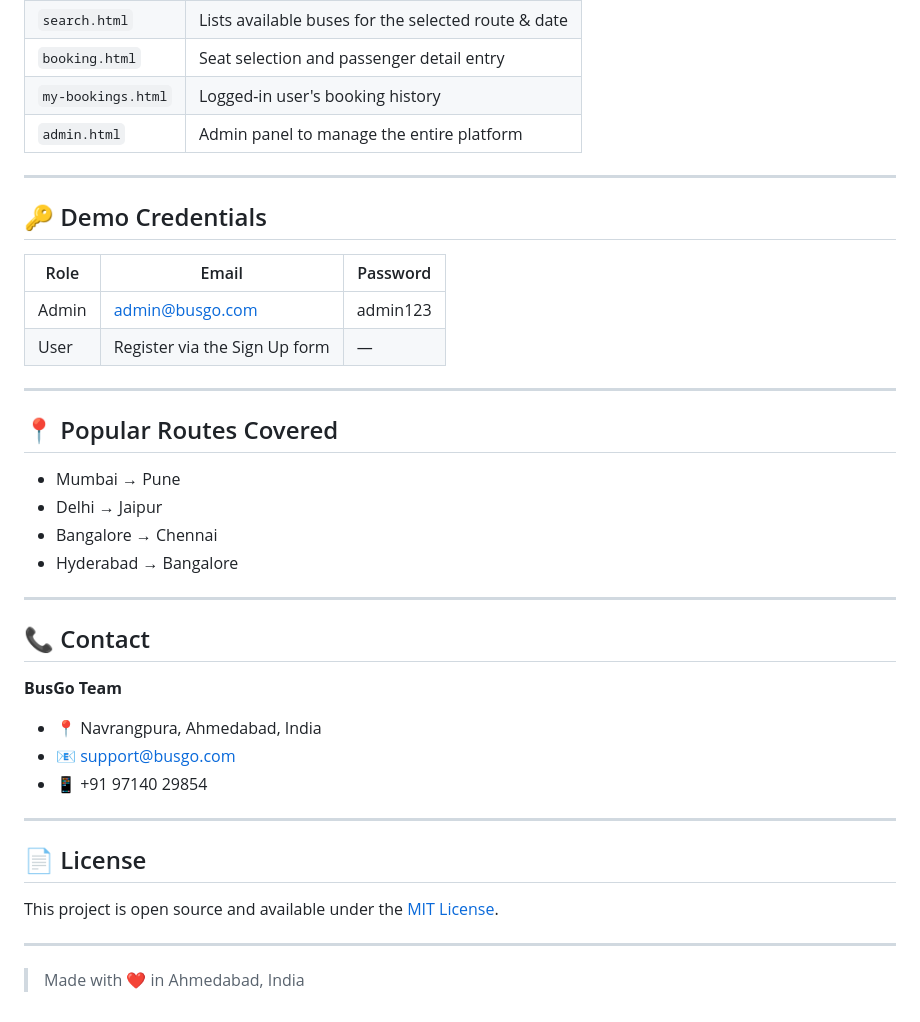
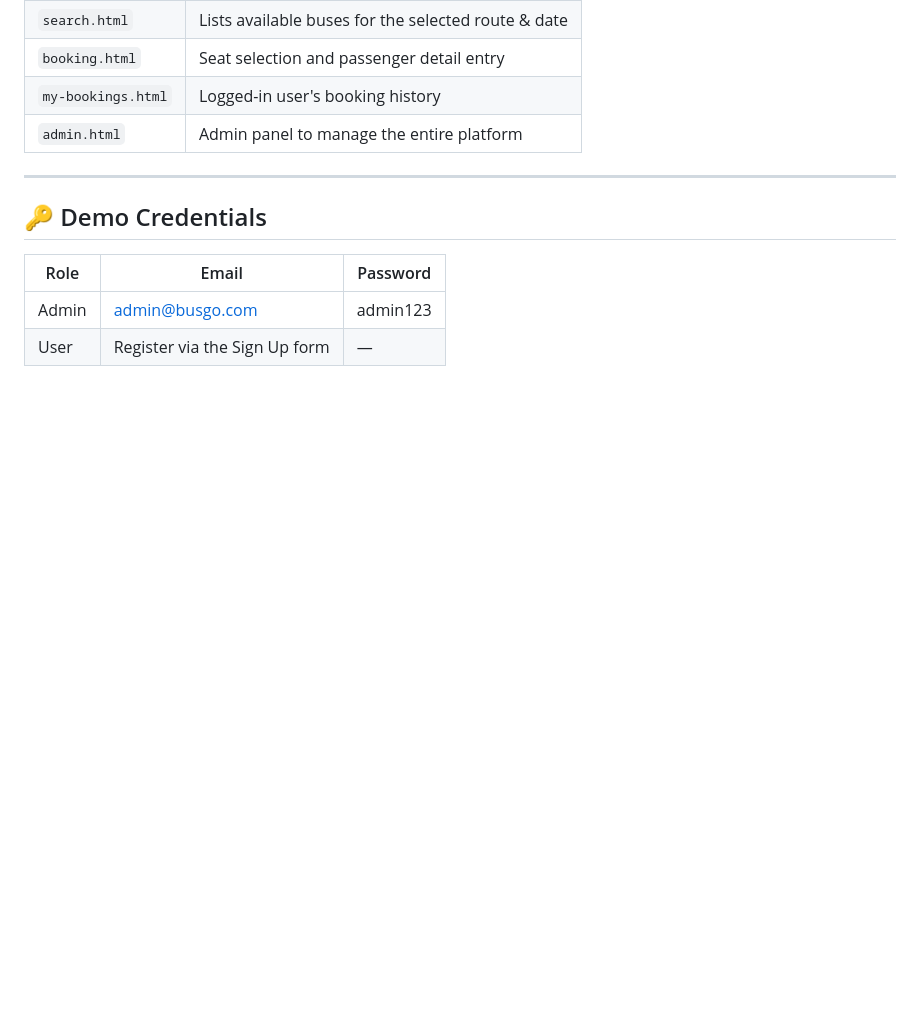
Before and after one commit to TIRTHANTALA/BusGo, a Markdown page: README.md, the part around the change. Rendered like a GitHub page; blank space fills up the shorter version.

```diff
--- a/README.md
+++ b/README.md
@@ -106,31 +106,3 @@ No installation needed! Just a modern web browser.
 |---|---|---|
 | Admin | admin@busgo.com | admin123 |
 | User | Register via the Sign Up form | — |
-
----
-
-## 📍 Popular Routes Covered
-
-- Mumbai → Pune
-- Delhi → Jaipur
-- Bangalore → Chennai
-- Hyderabad → Bangalore
-
----
-
-## 📞 Contact
-
-**BusGo Team**
-- 📍 Navrangpura, Ahmedabad, India
-- 📧 support@busgo.com
-- 📱 +91 97140 29854
-
----
-
-## 📄 License
-
-This project is open source and available under the [MIT License](LICENSE).
-
----
-
-> Made with ❤️ in Ahmedabad, India
```
